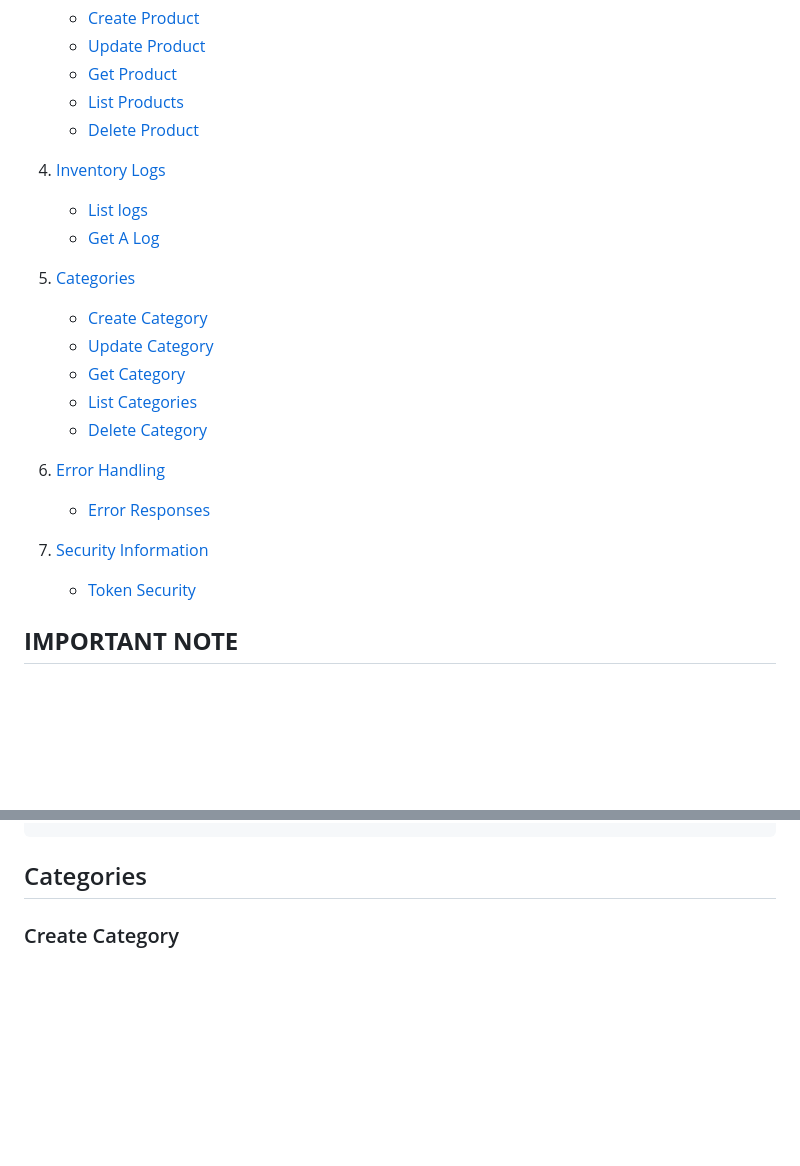
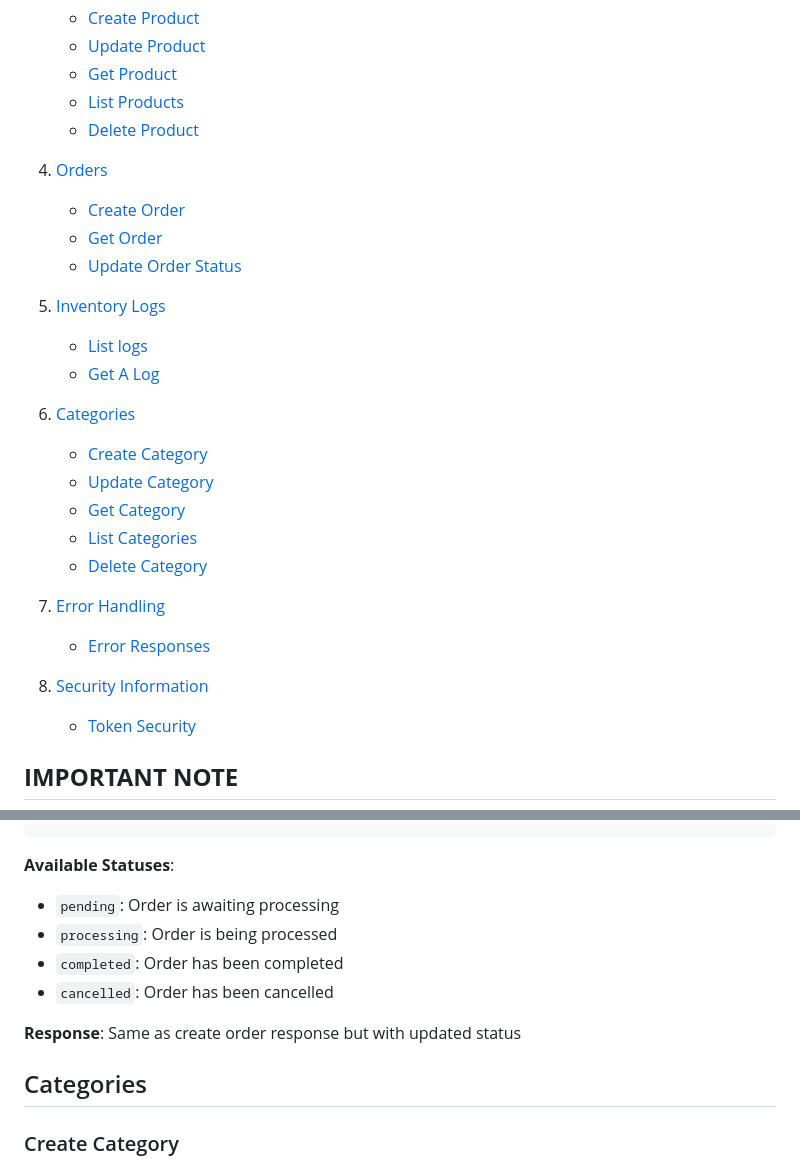
Before and after one commit to mtkuwav/manage-my-stocks, a Markdown page: DOCUMENTATION.md, 2 parts joined by grey strips. Drawn GitHub-style; blank space fills up the shorter version.

```diff
--- a/DOCUMENTATION.md
+++ b/DOCUMENTATION.md
@@ -22,21 +22,26 @@
    - [List Products](#list-products)
    - [Delete Product](#delete-product)
 
-4. [Inventory Logs](#inventory-logs)
+4. [Orders](#orders)
+   - [Create Order](#create-order)
+   - [Get Order](#get-order)
+   - [Update Order Status](#update-order-status)
+
+5. [Inventory Logs](#inventory-logs)
    - [List logs](#list-logs-with-optional-limit)
    - [Get A Log](#get-log)
 
-5. [Categories](#categories)
+6. [Categories](#categories)
    - [Create Category](#create-category)
    - [Update Category](#update-category)
    - [Get Category](#get-category)
    - [List Categories](#list-categories)
    - [Delete Category](#delete-category)
 
-6. [Error Handling](#error-handling)
+7. [Error Handling](#error-handling)
    - [Error Responses](#error-responses)
 
-7. [Security Information](#security-information)
+8. [Security Information](#security-information)
    - [Token Security](#token-security)
 
 ## **IMPORTANT NOTE**
@@ -482,3 +558,11 @@ The API uses a JWT (JSON Web Token) based authentication system with refresh tok
+**Available Statuses**:
+- `pending`: Order is awaiting processing
+- `processing`: Order is being processed
+- `completed`: Order has been completed
+- `cancelled`: Order has been cancelled
+
+**Response**: Same as create order response but with updated status
+
 ## Categories
 
 ### Create Category
```
Also changed, not shown: other parts of DOCUMENTATION.md (+71 -0 lines).
